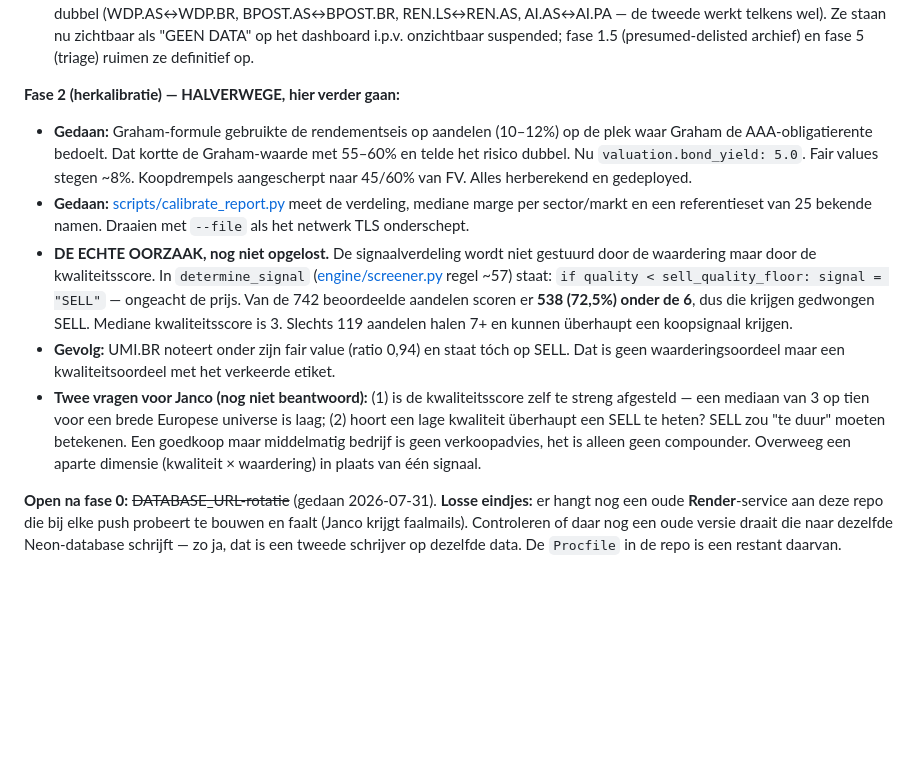
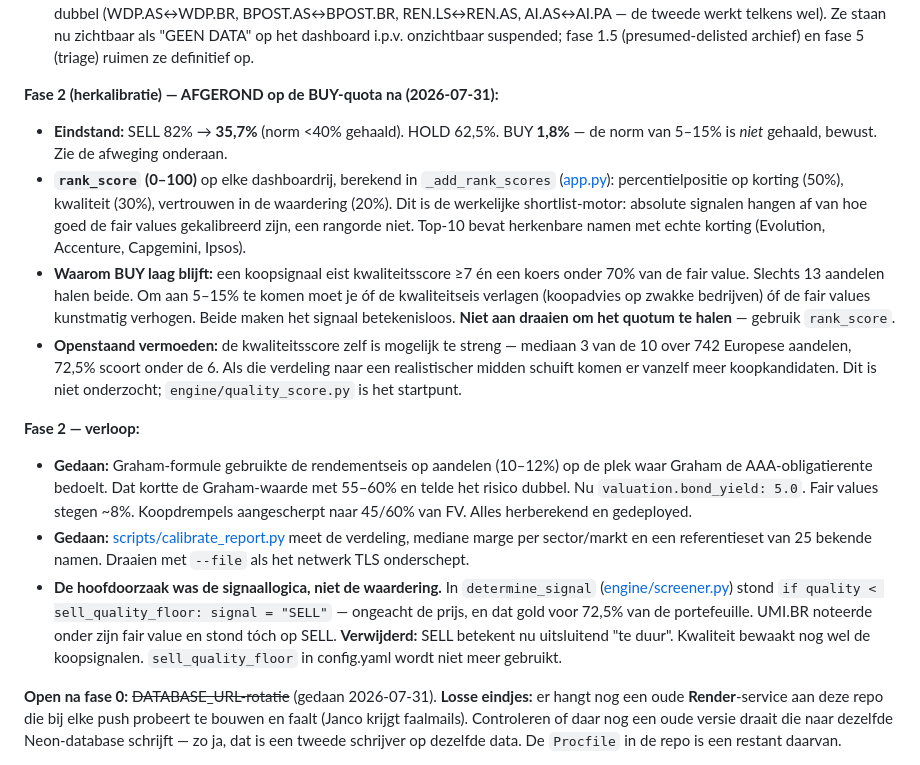
Before and after one commit to Nolles15/stockscreen, a Markdown page: CLAUDE.md, the part around the change. Drawn GitHub-style; blank space fills up the shorter version.

Commit message:
docs: eindstand fase 2 vastgelegd
SELL van 82% naar 35,7%. BUY blijft op 1,8% en dat is een keuze: om aan de
nagestreefde 5-15% te komen zou de kwaliteitseis omlaag moeten of de fair
values omhoog, en beide maken het signaal betekenisloos. rank_score levert
de bruikbare shortlist.

Openstaand vermoeden vastgelegd: de kwaliteitsscore zelf lijkt te streng
(mediaan 3 van 10 over 742 aandelen).

Co-Authored-By: Claude Fable 5 <noreply@anthropic.com>

```diff
--- a/CLAUDE.md
+++ b/CLAUDE.md
@@ -84,12 +84,16 @@ Sector-multiples en groei-aannames: [config.yaml](config.yaml) sectie `sectors`.
 - **Rotatie-bug gefixt.** `/api/cron/next-batch` sorteerde op `financials.fetched_date`. Een ticker waarvoor Yahoo niets teruggeeft krijgt nooit een financials-rij, dus die bleef eeuwig vooraan staan. Met 114 zulke tickers zou elke nachtbatch van 90 volledig uit kansloze tickers bestaan — groene workflow, nul echte verversing. Sorteert nu op `data_quality.last_checked` (wordt bij élke poging geschreven) via `db.get_last_attempt_dates()`.
 - **Bevinding over de 115:** na heractivering leverden 114 van hen nul data op, óók opgehaald vanaf Fly. Ze zijn dus niet slachtoffer van de rate-limit-storm maar leeg aan de bron: delisted, overgenomen, hernoemd of verkeerd symbool. Vier zijn aantoonbaar dubbel (WDP.AS↔WDP.BR, BPOST.AS↔BPOST.BR, REN.LS↔REN.AS, AI.AS↔AI.PA — de tweede werkt telkens wel). Ze staan nu zichtbaar als "GEEN DATA" op het dashboard i.p.v. onzichtbaar suspended; fase 1.5 (presumed-delisted archief) en fase 5 (triage) ruimen ze definitief op.
 
-**Fase 2 (herkalibratie) — HALVERWEGE, hier verder gaan:**
+**Fase 2 (herkalibratie) — AFGEROND op de BUY-quota na (2026-07-31):**
+- **Eindstand:** SELL 82% → **35,7%** (norm <40% gehaald). HOLD 62,5%. BUY **1,8%** — de norm van 5–15% is *niet* gehaald, bewust. Zie de afweging onderaan.
+- **`rank_score` (0–100)** op elke dashboardrij, berekend in `_add_rank_scores` ([app.py](app.py)): percentielpositie op korting (50%), kwaliteit (30%), vertrouwen in de waardering (20%). Dit is de werkelijke shortlist-motor: absolute signalen hangen af van hoe goed de fair values gekalibreerd zijn, een rangorde niet. Top-10 bevat herkenbare namen met echte korting (Evolution, Accenture, Capgemini, Ipsos).
+- **Waarom BUY laag blijft:** een koopsignaal eist kwaliteitsscore ≥7 én een koers onder 70% van de fair value. Slechts 13 aandelen halen beide. Om aan 5–15% te komen moet je óf de kwaliteitseis verlagen (koopadvies op zwakke bedrijven) óf de fair values kunstmatig verhogen. Beide maken het signaal betekenisloos. **Niet aan draaien om het quotum te halen** — gebruik `rank_score`.
+- **Openstaand vermoeden:** de kwaliteitsscore zelf is mogelijk te streng — mediaan 3 van de 10 over 742 Europese aandelen, 72,5% scoort onder de 6. Als die verdeling naar een realistischer midden schuift komen er vanzelf meer koopkandidaten. Dit is niet onderzocht; `engine/quality_score.py` is het startpunt.
+
+**Fase 2 — verloop:**
 - **Gedaan:** Graham-formule gebruikte de rendementseis op aandelen (10–12%) op de plek waar Graham de AAA-obligatierente bedoelt. Dat kortte de Graham-waarde met 55–60% en telde het risico dubbel. Nu `valuation.bond_yield: 5.0`. Fair values stegen ~8%. Koopdrempels aangescherpt naar 45/60% van FV. Alles herberekend en gedeployed.
 - **Gedaan:** [scripts/calibrate_report.py](scripts/calibrate_report.py) meet de verdeling, mediane marge per sector/markt en een referentieset van 25 bekende namen. Draaien met `--file` als het netwerk TLS onderschept.
-- **DE ECHTE OORZAAK, nog niet opgelost.** De signaalverdeling wordt niet gestuurd door de waardering maar door de kwaliteitsscore. In `determine_signal` ([engine/screener.py](engine/screener.py) regel ~57) staat: `if quality < sell_quality_floor: signal = "SELL"` — ongeacht de prijs. Van de 742 beoordeelde aandelen scoren er **538 (72,5%) onder de 6**, dus die krijgen gedwongen SELL. Mediane kwaliteitsscore is 3. Slechts 119 aandelen halen 7+ en kunnen überhaupt een koopsignaal krijgen.
-- **Gevolg:** UMI.BR noteert onder zijn fair value (ratio 0,94) en staat tóch op SELL. Dat is geen waarderingsoordeel maar een kwaliteitsoordeel met het verkeerde etiket.
-- **Twee vragen voor Janco (nog niet beantwoord):** (1) is de kwaliteitsscore zelf te streng afgesteld — een mediaan van 3 op tien voor een brede Europese universe is laag; (2) hoort een lage kwaliteit überhaupt een SELL te heten? SELL zou "te duur" moeten betekenen. Een goedkoop maar middelmatig bedrijf is geen verkoopadvies, het is alleen geen compounder. Overweeg een aparte dimensie (kwaliteit × waardering) in plaats van één signaal.
+- **De hoofdoorzaak was de signaallogica, niet de waardering.** In `determine_signal` ([engine/screener.py](engine/screener.py)) stond `if quality < sell_quality_floor: signal = "SELL"` — ongeacht de prijs, en dat gold voor 72,5% van de portefeuille. UMI.BR noteerde onder zijn fair value en stond tóch op SELL. **Verwijderd:** SELL betekent nu uitsluitend "te duur". Kwaliteit bewaakt nog wel de koopsignalen. `sell_quality_floor` in config.yaml wordt niet meer gebruikt.
 
 **Open na fase 0:** ~~DATABASE_URL-rotatie~~ (gedaan 2026-07-31).
 **Losse eindjes:** er hangt nog een oude **Render**-service aan deze repo die bij elke push probeert te bouwen en faalt (Janco krijgt faalmails). Controleren of daar nog een oude versie draait die naar dezelfde Neon-database schrijft — zo ja, dat is een tweede schrijver op dezelfde data. De `Procfile` in de repo is een restant daarvan.
```
